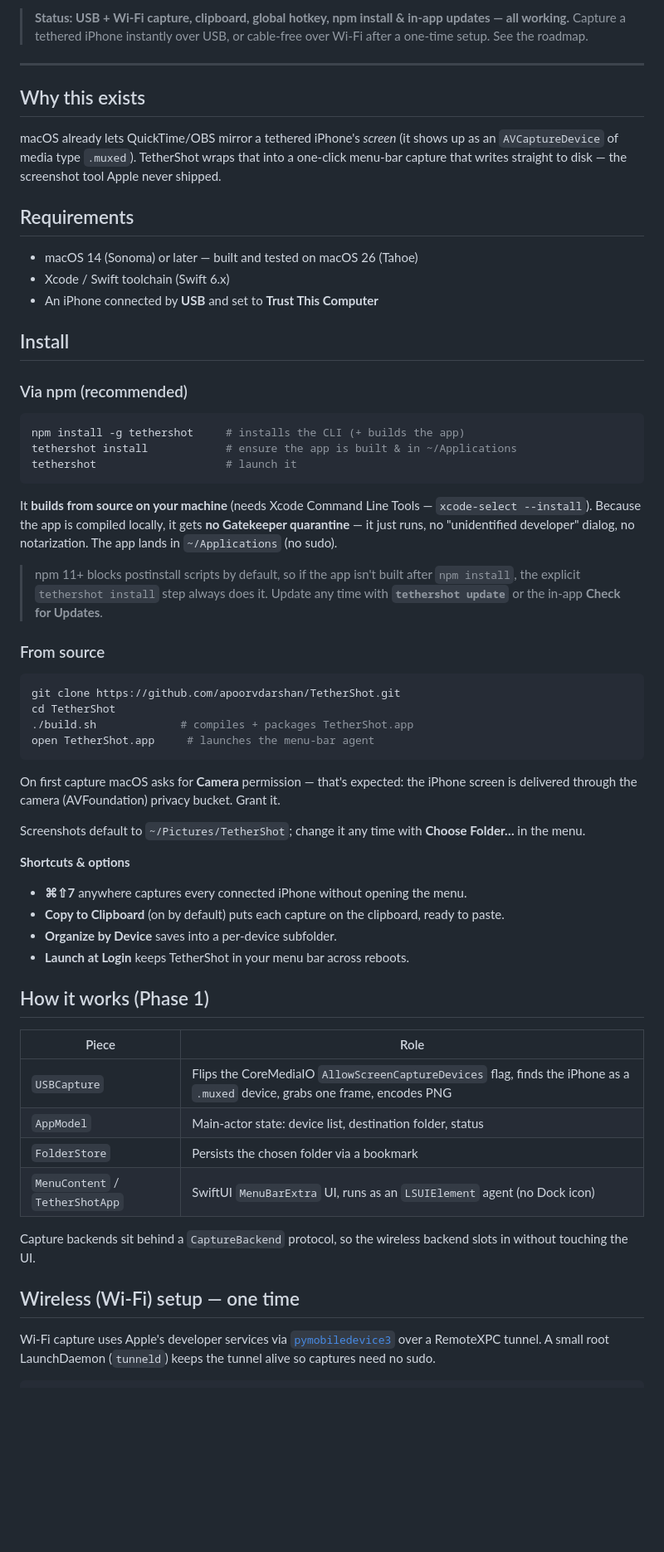
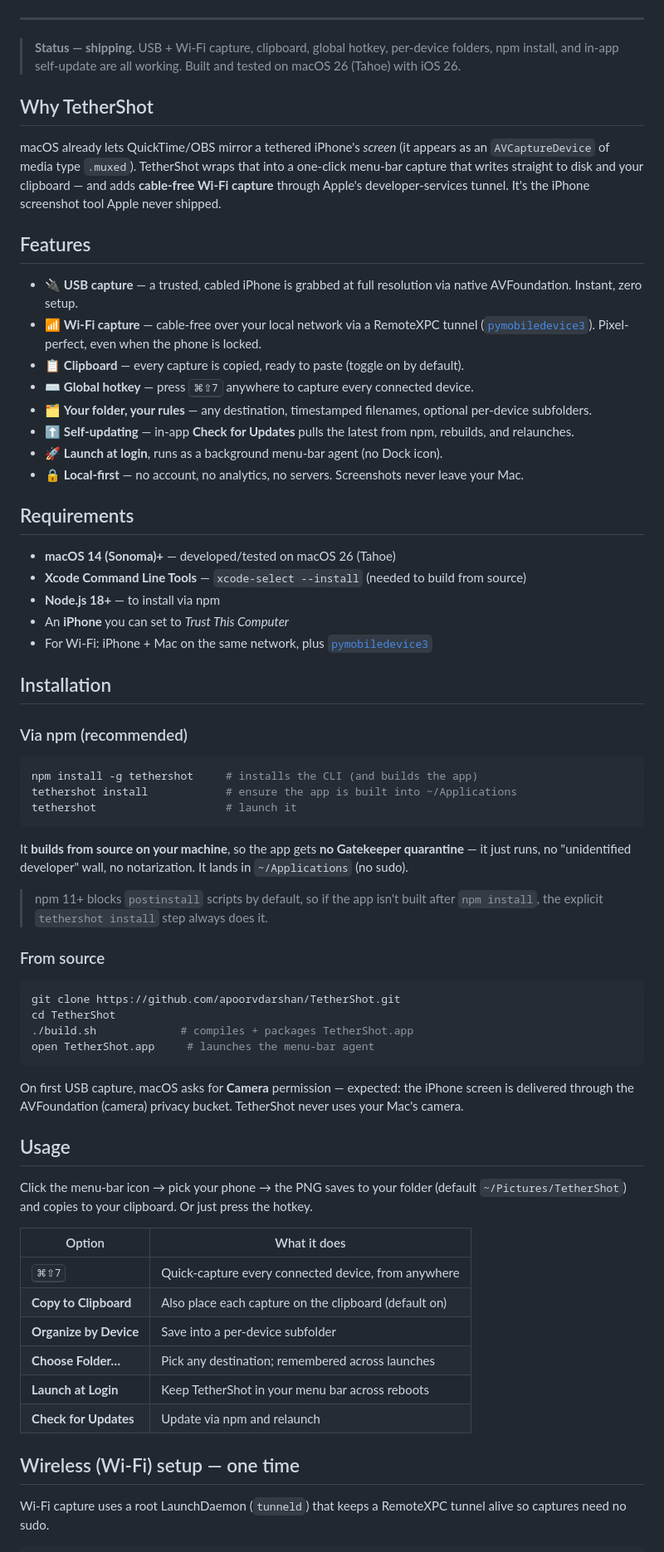
Before and after one commit to apoorvdarshan/TetherShot, a Markdown page: README.md, the part around one of its changes. Shown at 83% size. Rendered like a GitHub page; blank space fills up the shorter version.

````diff
--- a/README.md
+++ b/README.md
@@ -22,33 +34,46 @@
 
 </div>
 
-> **Status: USB + Wi-Fi capture, clipboard, global hotkey, npm install & in-app updates — all working.** Capture a tethered iPhone instantly over USB, or cable-free over Wi-Fi after a one-time setup. See the roadmap.
-
 ---
 
-## Why this exists
+> **Status — shipping.** USB + Wi-Fi capture, clipboard, global hotkey, per-device folders, npm install, and in-app self-update are all working. Built and tested on macOS 26 (Tahoe) with iOS 26.
 
-macOS already lets QuickTime/OBS mirror a tethered iPhone's *screen* (it shows up as an `AVCaptureDevice` of media type `.muxed`). TetherShot wraps that into a one-click menu-bar capture that writes straight to disk — the screenshot tool Apple never shipped.
+## Why TetherShot
+
+macOS already lets QuickTime/OBS mirror a tethered iPhone's *screen* (it appears as an `AVCaptureDevice` of media type `.muxed`). TetherShot wraps that into a one-click menu-bar capture that writes straight to disk and your clipboard — and adds **cable-free Wi-Fi capture** through Apple's developer-services tunnel. It's the iPhone screenshot tool Apple never shipped.
+
+## Features
+
+- 🔌 **USB capture** — a trusted, cabled iPhone is grabbed at full resolution via native AVFoundation. Instant, zero setup.
+- 📶 **Wi-Fi capture** — cable-free over your local network via a RemoteXPC tunnel ([`pymobiledevice3`](https://github.com/doronz88/pymobiledevice3)). Pixel-perfect, even when the phone is locked.
+- 📋 **Clipboard** — every capture is copied, ready to paste (toggle on by default).
+- ⌨️ **Global hotkey** — press <kbd>⌘⇧7</kbd> anywhere to capture every connected device.
+- 🗂️ **Your folder, your rules** — any destination, timestamped filenames, optional per-device subfolders.
+- ⬆️ **Self-updating** — in-app **Check for Updates** pulls the latest from npm, rebuilds, and relaunches.
+- 🚀 **Launch at login**, runs as a background menu-bar agent (no Dock icon).
+- 🔒 **Local-first** — no account, no analytics, no servers. Screenshots never leave your Mac.
 
 ## Requirements
 
-- macOS 14 (Sonoma) or later — built and tested on macOS 26 (Tahoe)
-- Xcode / Swift toolchain (Swift 6.x)
-- An iPhone connected by **USB** and set to **Trust This Computer**
+- **macOS 14 (Sonoma)+** — developed/tested on macOS 26 (Tahoe)
+- **Xcode Command Line Tools** — `xcode-select --install` (needed to build from source)
+- **Node.js 18+** — to install via npm
+- An **iPhone** you can set to *Trust This Computer*
+- For Wi-Fi: iPhone + Mac on the same network, plus [`pymobiledevice3`](https://github.com/doronz88/pymobiledevice3)
 
-## Install
+## Installation
 
 ### Via npm (recommended)
 
 ```bash
-npm install -g tethershot     # installs the CLI (+ builds the app)
-tethershot install            # ensure the app is built & in ~/Applications
+npm install -g tethershot     # installs the CLI (and builds the app)
+tethershot install            # ensure the app is built into ~/Applications
 tethershot                    # launch it
 ```
 
-It **builds from source on your machine** (needs Xcode Command Line Tools — `xcode-select --install`). Because the app is compiled locally, it gets **no Gatekeeper quarantine** — it just runs, no "unidentified developer" dialog, no notarization. The app lands in `~/Applications` (no sudo).
+It **builds from source on your machine**, so the app gets **no Gatekeeper quarantine** — it just runs, no "unidentified developer" wall, no notarization. It lands in `~/Applications` (no sudo).
 
-> npm 11+ blocks postinstall scripts by default, so if the app isn't built after `npm install`, the explicit `tethershot install` step always does it. Update any time with **`tethershot update`** or the in-app **Check for Updates**.
+> npm 11+ blocks `postinstall` scripts by default, so if the app isn't built after `npm install`, the explicit `tethershot install` step always does it.
 
 ### From source
 
@@ -59,29 +84,23 @@ cd TetherShot
 open TetherShot.app     # launches the menu-bar agent
 ```
 
-On first capture macOS asks for **Camera** permission — that's expected: the iPhone screen is delivered through the camera (AVFoundation) privacy bucket. Grant it.
+On first USB capture, macOS asks for **Camera** permission — expected: the iPhone screen is delivered through the AVFoundation (camera) privacy bucket. TetherShot never uses your Mac's camera.
 
-Screenshots default to `~/Pictures/TetherShot`; change it any time with **Choose Folder…** in the menu.
+## Usage
 
-**Shortcuts & options**
-- **⌘⇧7** anywhere captures every connected iPhone without opening the menu.
-- **Copy to Clipboard** (on by default) puts each capture on the clipboard, ready to paste.
-- **Organize by Device** saves into a per-device subfolder.
-- **Launch at Login** keeps TetherShot in your menu bar across reboots.
+Click the menu-bar icon → pick your phone → the PNG saves to your folder (default `~/Pictures/TetherShot`) and copies to your clipboard. Or just press the hotkey.
 
-## How it works (Phase 1)
-
-| Piece | Role |
-|------|------|
-| `USBCapture` | Flips the CoreMediaIO `AllowScreenCaptureDevices` flag, finds the iPhone as a `.muxed` device, grabs one frame, encodes PNG |
-| `AppModel` | Main-actor state: device list, destination folder, status |
-| `FolderStore` | Persists the chosen folder via a bookmark |
-| `MenuContent` / `TetherShotApp` | SwiftUI `MenuBarExtra` UI, runs as an `LSUIElement` agent (no Dock icon) |
-
-Capture backends sit behind a `CaptureBackend` protocol, so the wireless backend slots in without touching the UI.
+| Option | What it does |
+|---|---|
+| <kbd>⌘⇧7</kbd> | Quick-capture every connected device, from anywhere |
+| **Copy to Clipboard** | Also place each capture on the clipboard (default on) |
+| **Organize by Device** | Save into a per-device subfolder |
+| **Choose Folder…** | Pick any destination; remembered across launches |
+| **Launch at Login** | Keep TetherShot in your menu bar across reboots |
+| **Check for Updates** | Update via npm and relaunch |
 
 ## Wireless (Wi-Fi) setup — one time
 
-Wi-Fi capture uses Apple's developer services via [`pymobiledevice3`](https://github.com/doronz88/pymobiledevice3) over a RemoteXPC tunnel. A small root LaunchDaemon (`tunneld`) keeps the tunnel alive so captures need no sudo.
+Wi-Fi capture uses a root LaunchDaemon (`tunneld`) that keeps a RemoteXPC tunnel alive so captures need no sudo.
 
 ```bash
````
Also changed, not shown: other parts of README.md (+60 -13 lines), CONTRIBUTING.md (added, +78 -0 lines), SECURITY.md (added, +48 -0 lines).
